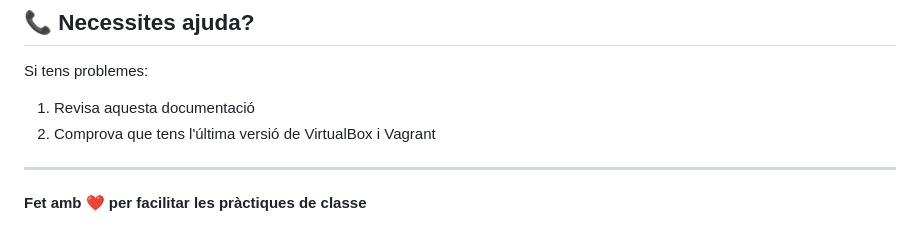
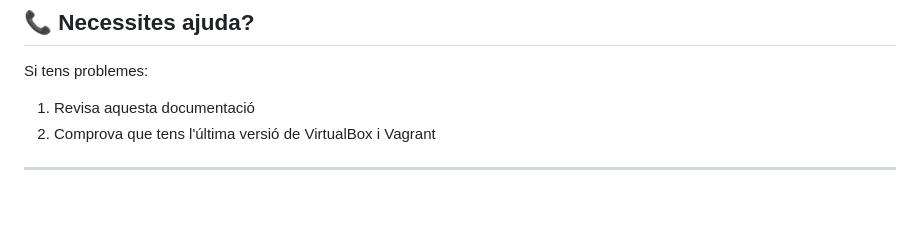
Before and after one commit to davidayalas/uab_vm, a Markdown page: README.md, the part around the change. Drawn GitHub-style; blank space fills up the shorter version.

```diff
--- a/README.md
+++ b/README.md
@@ -179,5 +179,3 @@ Si tens problemes:
 2. Comprova que tens l'última versió de VirtualBox i Vagrant
 
 ---
-
-**Fet amb ❤️ per facilitar les pràctiques de classe**
```
